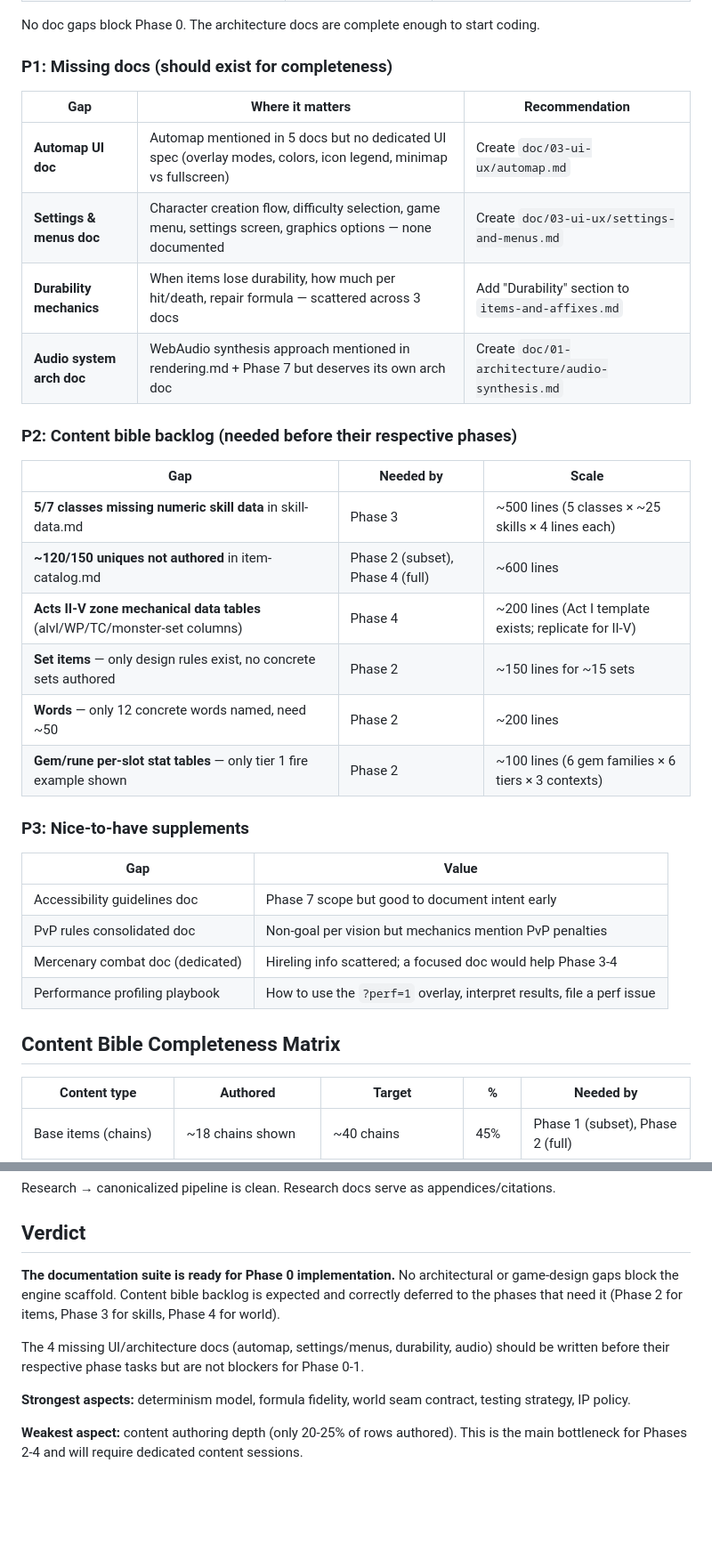
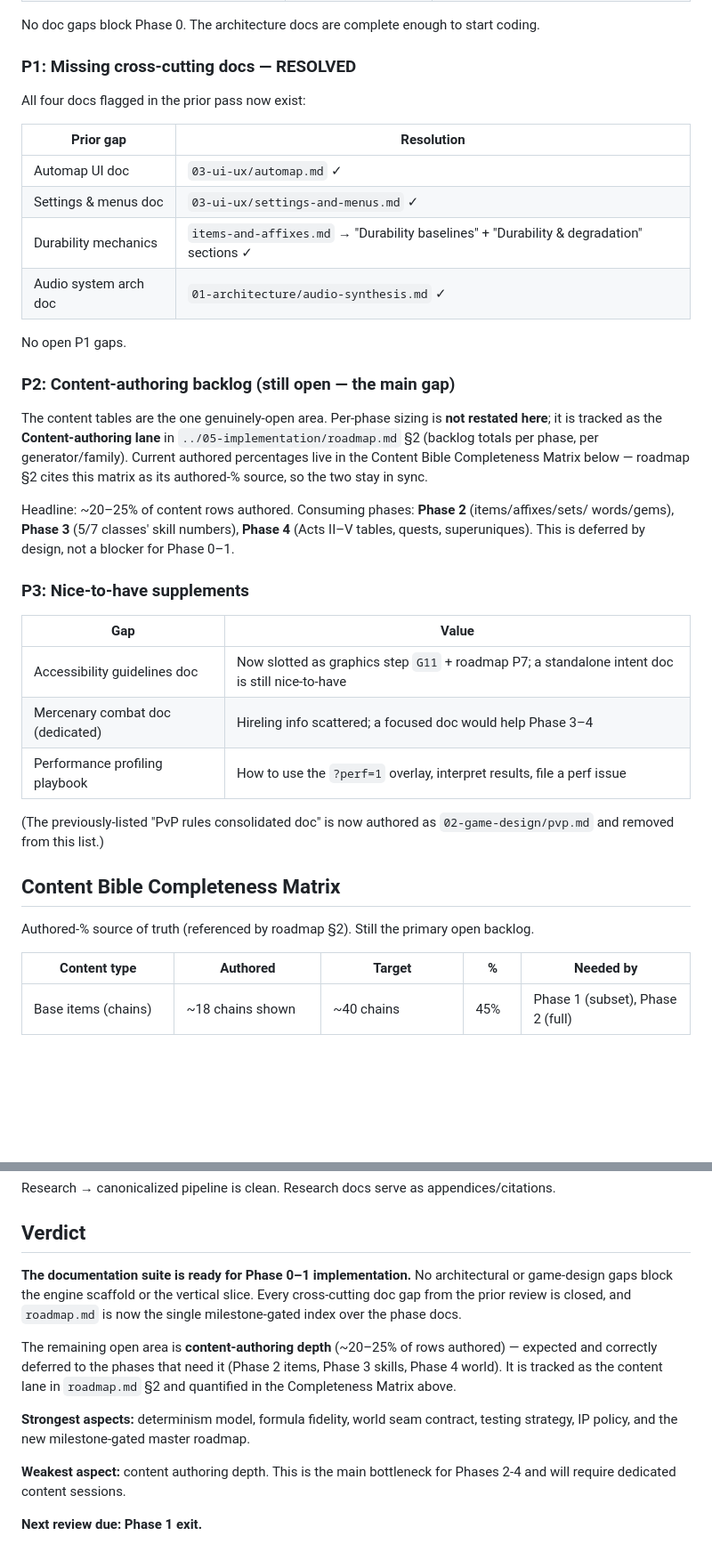
Before and after one commit to chrisfungykk/d2r-clone-web-study, a Markdown page: doc/06-review/gap-analysis.md, 2 parts joined by grey strips. Shown at 89% size. Rendered like a GitHub page; blank space fills up the shorter version.

```diff
--- a/doc/06-review/gap-analysis.md
+++ b/doc/06-review/gap-analysis.md
@@ -46,36 +81,45 @@
 
 No doc gaps block Phase 0. The architecture docs are complete enough to start coding.
 
-### P1: Missing docs (should exist for completeness)
+### P1: Missing cross-cutting docs — RESOLVED
 
-| Gap | Where it matters | Recommendation |
-|---|---|---|
-| **Automap UI doc** | Automap mentioned in 5 docs but no dedicated UI spec (overlay modes, colors, icon legend, minimap vs fullscreen) | Create `doc/03-ui-ux/automap.md` |
-| **Settings & menus doc** | Character creation flow, difficulty selection, game menu, settings screen, graphics options — none documented | Create `doc/03-ui-ux/settings-and-menus.md` |
-| **Durability mechanics** | When items lose durability, how much per hit/death, repair formula — scattered across 3 docs | Add "Durability" section to `items-and-affixes.md` |
-| **Audio system arch doc** | WebAudio synthesis approach mentioned in rendering.md + Phase 7 but deserves its own arch doc | Create `doc/01-architecture/audio-synthesis.md` |
+All four docs flagged in the prior pass now exist:
 
-### P2: Content bible backlog (needed before their respective phases)
+| Prior gap | Resolution |
+|---|---|
+| Automap UI doc | `03-ui-ux/automap.md` ✓ |
+| Settings & menus doc | `03-ui-ux/settings-and-menus.md` ✓ |
+| Durability mechanics | `items-and-affixes.md` → "Durability baselines" + "Durability & degradation" sections ✓ |
+| Audio system arch doc | `01-architecture/audio-synthesis.md` ✓ |
 
-| Gap | Needed by | Scale |
-|---|---|---|
-| **5/7 classes missing numeric skill data** in skill-data.md | Phase 3 | ~500 lines (5 classes × ~25 skills × 4 lines each) |
-| **~120/150 uniques not authored** in item-catalog.md | Phase 2 (subset), Phase 4 (full) | ~600 lines |
-| **Acts II-V zone mechanical data tables** (alvl/WP/TC/monster-set columns) | Phase 4 | ~200 lines (Act I template exists; replicate for II-V) |
-| **Set items** — only design rules exist, no concrete sets authored | Phase 2 | ~150 lines for ~15 sets |
-| **Words** — only 12 concrete words named, need ~50 | Phase 2 | ~200 lines |
-| **Gem/rune per-slot stat tables** — only tier 1 fire example shown | Phase 2 | ~100 lines (6 gem families × 6 tiers × 3 contexts) |
+No open P1 gaps.
+
+### P2: Content-authoring backlog (still open — the main gap)
+
+The content tables are the one genuinely-open area. Per-phase sizing is **not restated here**;
+it is tracked as the **Content-authoring lane** in `../05-implementation/roadmap.md` §2 (backlog
+totals per phase, per generator/family). Current authored percentages live in the Content Bible
+Completeness Matrix below — roadmap §2 cites this matrix as its authored-% source, so the two
+stay in sync.
+
+Headline: ~20–25% of content rows authored. Consuming phases: **Phase 2** (items/affixes/sets/
+words/gems), **Phase 3** (5/7 classes' skill numbers), **Phase 4** (Acts II–V tables, quests,
+superuniques). This is deferred by design, not a blocker for Phase 0–1.
 
 ### P3: Nice-to-have supplements
 
 | Gap | Value |
 |---|---|
-| Accessibility guidelines doc | Phase 7 scope but good to document intent early |
-| PvP rules consolidated doc | Non-goal per vision but mechanics mention PvP penalties |
-| Mercenary combat doc (dedicated) | Hireling info scattered; a focused doc would help Phase 3-4 |
+| Accessibility guidelines doc | Now slotted as graphics step `G11` + roadmap P7; a standalone intent doc is still nice-to-have |
+| Mercenary combat doc (dedicated) | Hireling info scattered; a focused doc would help Phase 3–4 |
 | Performance profiling playbook | How to use the `?perf=1` overlay, interpret results, file a perf issue |
 
+(The previously-listed "PvP rules consolidated doc" is now authored as `02-game-design/pvp.md`
+and removed from this list.)
+
 ## Content Bible Completeness Matrix
+
+Authored-% source of truth (referenced by roadmap §2). Still the primary open backlog.
 
 | Content type | Authored | Target | % | Needed by |
 |---|---|---|---|---|
@@ -120,16 +164,20 @@ Research → canonicalized pipeline is clean. Research docs serve as appendices/
 
 ## Verdict
 
-**The documentation suite is ready for Phase 0 implementation.** No architectural or
-game-design gaps block the engine scaffold. Content bible backlog is expected and
-correctly deferred to the phases that need it (Phase 2 for items, Phase 3 for skills,
-Phase 4 for world).
+**The documentation suite is ready for Phase 0–1 implementation.** No architectural or
+game-design gaps block the engine scaffold or the vertical slice. Every cross-cutting doc gap
+from the prior review is closed, and `roadmap.md` is now the single milestone-gated index over
+the phase docs.
 
-The 4 missing UI/architecture docs (automap, settings/menus, durability, audio) should be
-written before their respective phase tasks but are not blockers for Phase 0-1.
+The remaining open area is **content-authoring depth** (~20–25% of rows authored) — expected
+and correctly deferred to the phases that need it (Phase 2 items, Phase 3 skills, Phase 4
+world). It is tracked as the content lane in `roadmap.md` §2 and quantified in the Completeness
+Matrix above.
 
 **Strongest aspects:** determinism model, formula fidelity, world seam contract, testing
-strategy, IP policy.
+strategy, IP policy, and the new milestone-gated master roadmap.
 
-**Weakest aspect:** content authoring depth (only 20-25% of rows authored). This is the
-main bottleneck for Phases 2-4 and will require dedicated content sessions.
+**Weakest aspect:** content authoring depth. This is the main bottleneck for Phases 2-4 and
+will require dedicated content sessions.
+
+**Next review due: Phase 1 exit.**
```
Also changed, not shown: other parts of doc/06-review/gap-analysis.md (+46 -11 lines), doc/05-implementation/roadmap.md (added, +187 -0 lines), doc/README.md (+6 -3 lines).
